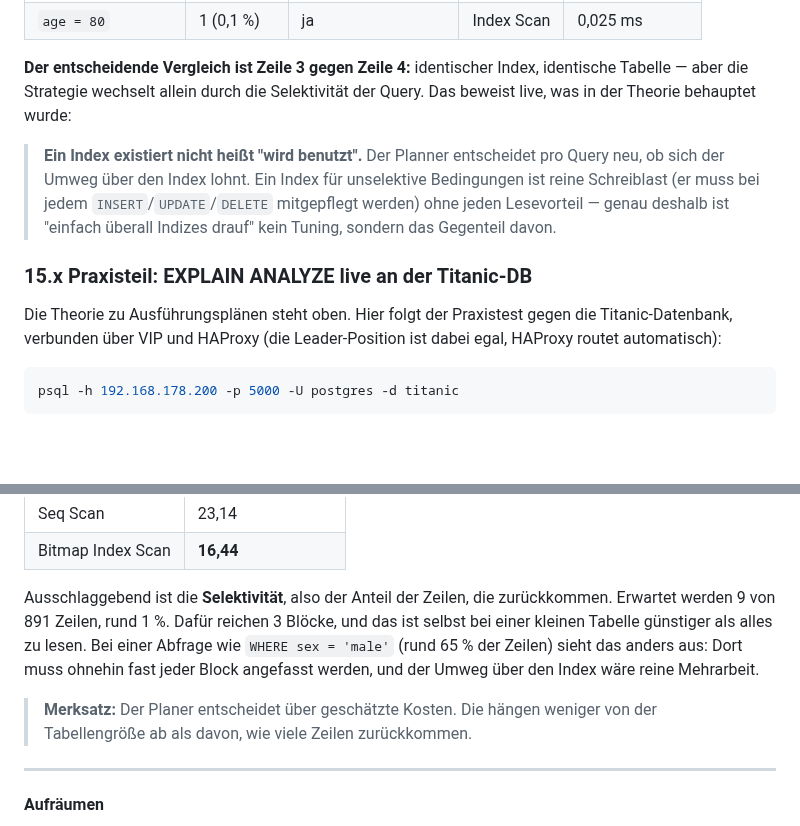
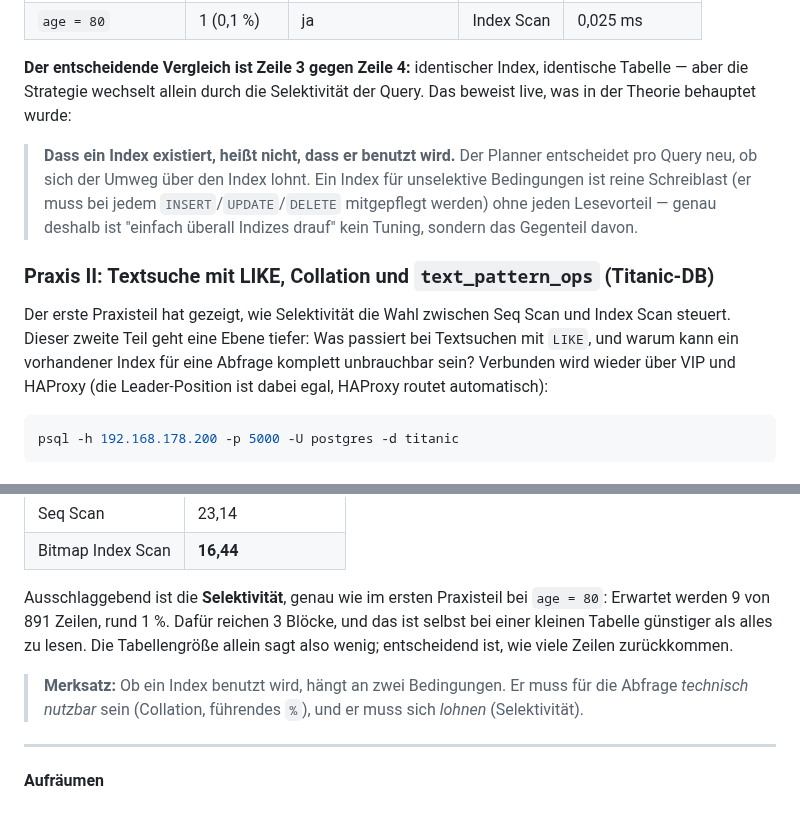
Before and after one commit to florian-englmeier/postgresql-ha-lab, a Markdown page: PostgreSQL_und_Patroni_Tutorial.md, 2 parts joined by grey strips. Rendered like a GitHub page; blank space fills up the shorter version.

````diff
--- a/PostgreSQL_und_Patroni_Tutorial.md
+++ b/PostgreSQL_und_Patroni_Tutorial.md
@@ -1721,12 +1721,12 @@ Derselbe Index (`idx_passengers_age`), aber jetzt nur 1 Treffer (0,1 %) — sofo
 
 **Der entscheidende Vergleich ist Zeile 3 gegen Zeile 4:** identischer Index, identische Tabelle — aber die Strategie wechselt allein durch die Selektivität der Query. Das beweist live, was in der Theorie behauptet wurde:
 
-> **Ein Index existiert nicht heißt "wird benutzt".** Der Planner entscheidet pro Query neu, ob sich der Umweg über den Index lohnt. Ein Index für unselektive Bedingungen ist reine Schreiblast (er muss bei jedem `INSERT`/`UPDATE`/`DELETE` mitgepflegt werden) ohne jeden Lesevorteil — genau deshalb ist "einfach überall Indizes drauf" kein Tuning, sondern das Gegenteil davon.
-
-
-### 15.x Praxisteil: EXPLAIN ANALYZE live an der Titanic-DB
-
-Die Theorie zu Ausführungsplänen steht oben. Hier folgt der Praxistest gegen die Titanic-Datenbank, verbunden über VIP und HAProxy (die Leader-Position ist dabei egal, HAProxy routet automatisch):
+> **Dass ein Index existiert, heißt nicht, dass er benutzt wird.** Der Planner entscheidet pro Query neu, ob sich der Umweg über den Index lohnt. Ein Index für unselektive Bedingungen ist reine Schreiblast (er muss bei jedem `INSERT`/`UPDATE`/`DELETE` mitgepflegt werden) ohne jeden Lesevorteil — genau deshalb ist "einfach überall Indizes drauf" kein Tuning, sondern das Gegenteil davon.
+
+
+### Praxis II: Textsuche mit LIKE, Collation und `text_pattern_ops` (Titanic-DB)
+
+Der erste Praxisteil hat gezeigt, wie Selektivität die Wahl zwischen Seq Scan und Index Scan steuert. Dieser zweite Teil geht eine Ebene tiefer: Was passiert bei Textsuchen mit `LIKE`, und warum kann ein vorhandener Index für eine Abfrage komplett unbrauchbar sein? Verbunden wird wieder über VIP und HAProxy (die Leader-Position ist dabei egal, HAProxy routet automatisch):
 
 ```bash
 psql -h 192.168.178.200 -p 5000 -U postgres -d titanic
@@ -1875,9 +1875,9 @@ Der Planer vergleicht einfach die geschätzten Gesamtkosten:
 | Seq Scan | 23,14 |
 | Bitmap Index Scan | **16,44** |
 
-Ausschlaggebend ist die **Selektivität**, also der Anteil der Zeilen, die zurückkommen. Erwartet werden 9 von 891 Zeilen, rund 1 %. Dafür reichen 3 Blöcke, und das ist selbst bei einer kleinen Tabelle günstiger als alles zu lesen. Bei einer Abfrage wie `WHERE sex = 'male'` (rund 65 % der Zeilen) sieht das anders aus: Dort muss ohnehin fast jeder Block angefasst werden, und der Umweg über den Index wäre reine Mehrarbeit.
-
-> **Merksatz:** Der Planer entscheidet über geschätzte Kosten. Die hängen weniger von der Tabellengröße ab als davon, wie viele Zeilen zurückkommen.
+Ausschlaggebend ist die **Selektivität**, genau wie im ersten Praxisteil bei `age = 80`: Erwartet werden 9 von 891 Zeilen, rund 1 %. Dafür reichen 3 Blöcke, und das ist selbst bei einer kleinen Tabelle günstiger als alles zu lesen. Die Tabellengröße allein sagt also wenig; entscheidend ist, wie viele Zeilen zurückkommen.
+
+> **Merksatz:** Ob ein Index benutzt wird, hängt an zwei Bedingungen. Er muss für die Abfrage *technisch nutzbar* sein (Collation, führendes `%`), und er muss sich *lohnen* (Selektivität).
 
 ---
 
````
Also changed, not shown: README.md (+3 -3 lines).
